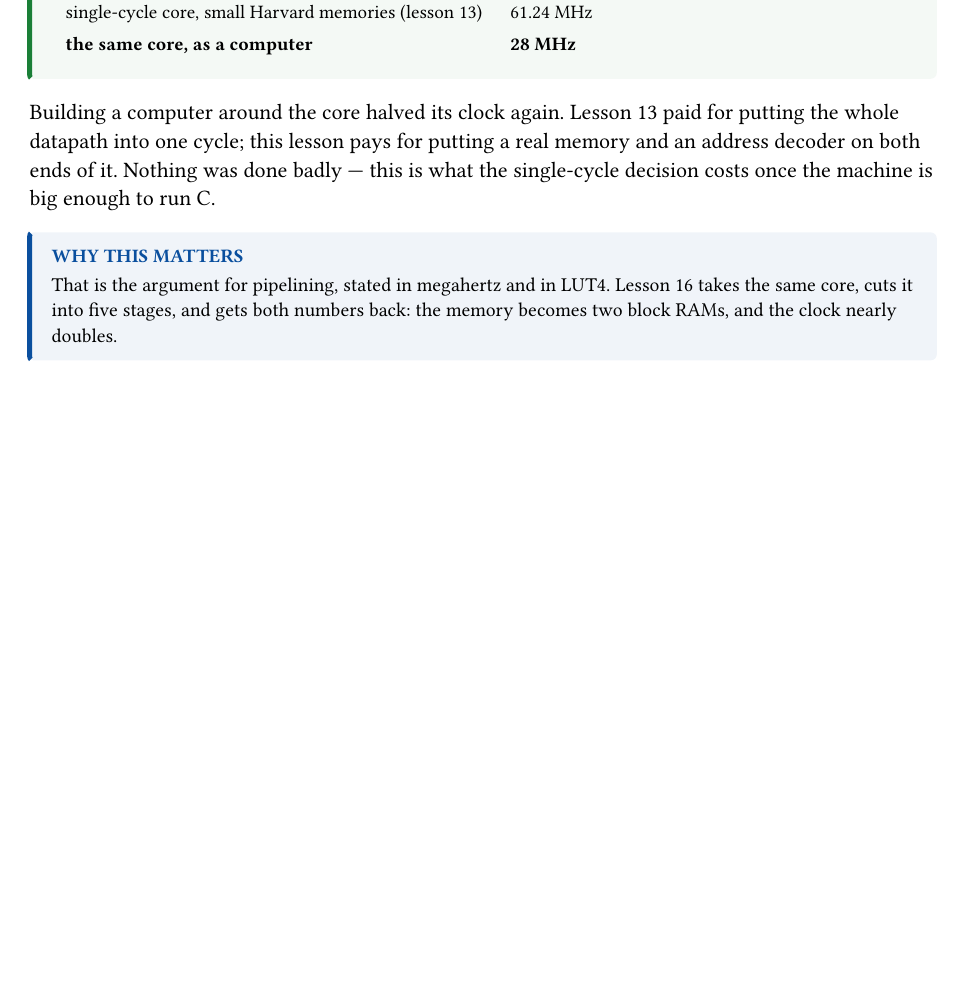
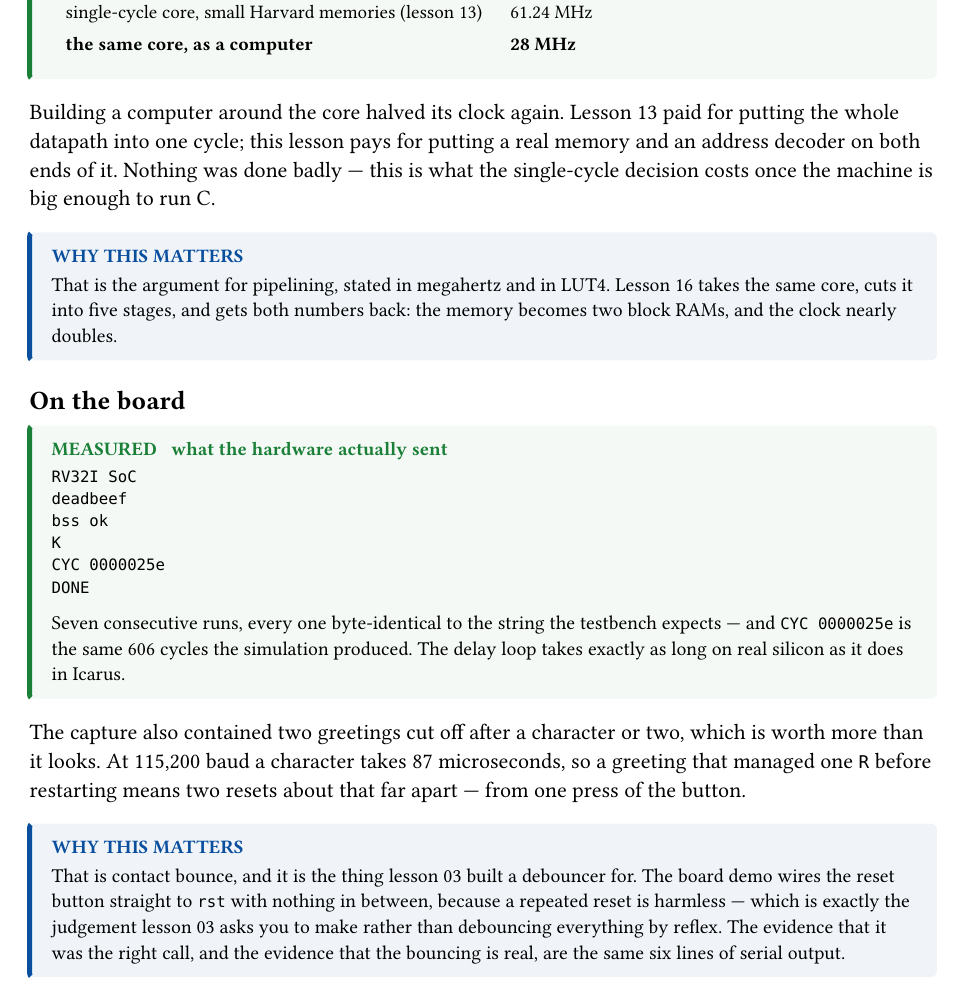
Before and after one commit to gkankanh/fpgaintro, a Typst document (docs/pdf/chapters/L15.typ): part of page 5 of 5 before the commit and part of page 5 of 6 after it, cut so that both start at the same text, the shorter picture padded with empty space. Compiled offline with Typst 0.15.

Commit message:
Lesson 15, verified on the board: 606 cycles, and the button bounces
The ULX3S was connected, so the claims in lesson 15's "On the board"
section are now measurements rather than predictions.

  make prog, then the serial port at 115200:

    RV32I SoC
    deadbeef
    bss ok
    K
    CYC 0000025e
    DONE

Seven consecutive runs, every one byte-identical to the string tb_soc.v
expects -- greeting, .data surviving objcopy into memory, crt0's .bss
loop, a keystroke round-tripping through both UARTs, and CYC 0000025e:
the same 606 cycles the simulation produced. The delay loop takes
exactly as long on silicon as it does in Icarus.

AND THE BUTTON BOUNCES, which the capture shows rather than asserts. Two
of the greetings were cut off after one or two characters -- "RRV32I
SoC" -- and at 115200 baud a character is 87 microseconds, so those are
two resets that far apart from a single press. soc_top.v wires btn[1]
straight to rst with nothing in between.

Both the README and the chapter now say so, and say why it was left that
way: a repeated reset is harmless, which is exactly the judgement lesson
03 asks the reader to make instead of debouncing everything by reflex.
The evidence that the bouncing is real and the evidence that ignoring it
was right are the same six lines of output.

Not verified on hardware: the LED behaviour. led[7] and led[6] with
sw[3] up need eyes on the board, and the serial port cannot see them.

````diff
--- a/docs/pdf/chapters/L15.typ
+++ b/docs/pdf/chapters/L15.typ
@@ -253,6 +253,36 @@ is what the single-cycle decision costs once the machine is big enough to run C.
   the memory becomes two block RAMs, and the clock nearly doubles.
 ]
 
+== On the board
+
+#measured("what the hardware actually sent")[
+  ```
+  RV32I SoC
+  deadbeef
+  bss ok
+  K
+  CYC 0000025e
+  DONE
+  ```
+  Seven consecutive runs, every one byte-identical to the string the testbench
+  expects — and `CYC 0000025e` is the same 606 cycles the simulation produced.
+  The delay loop takes exactly as long on real silicon as it does in Icarus.
+]
+
+The capture also contained two greetings cut off after a character or two,
+which is worth more than it looks. At 115,200 baud a character takes 87
+microseconds, so a greeting that managed one `R` before restarting means two
+resets about that far apart — from one press of the button.
+
+#why[
+  That is contact bounce, and it is the thing lesson 03 built a debouncer for.
+  The board demo wires the reset button straight to `rst` with nothing in
+  between, because a repeated reset is harmless — which is exactly the
+  judgement lesson 03 asks you to make rather than debouncing everything by
+  reflex. The evidence that it was the right call, and the evidence that the
+  bouncing is real, are the same six lines of serial output.
+]
+
 == What this machine does not do
 
 #ttable(
````
Also changed, not shown: 15-soc/README.md, docs/pdf/book.pdf.
